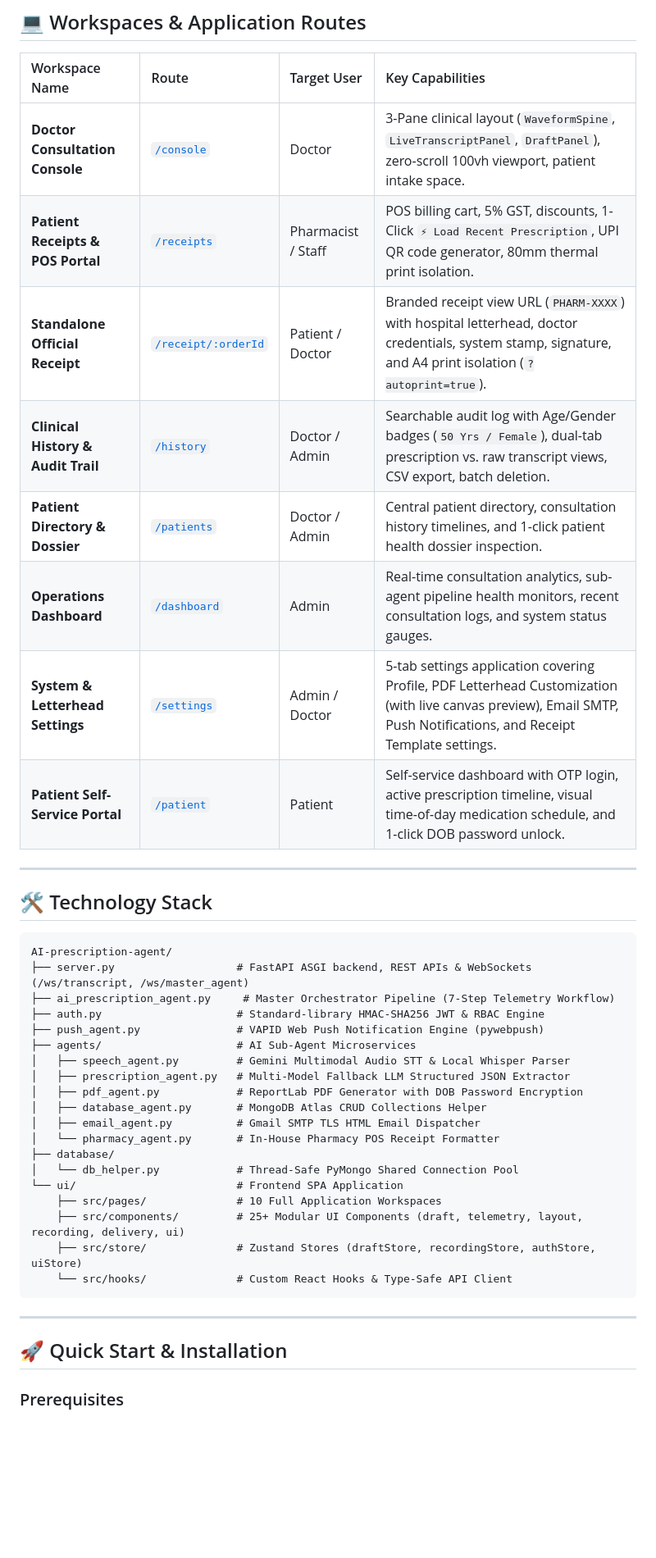
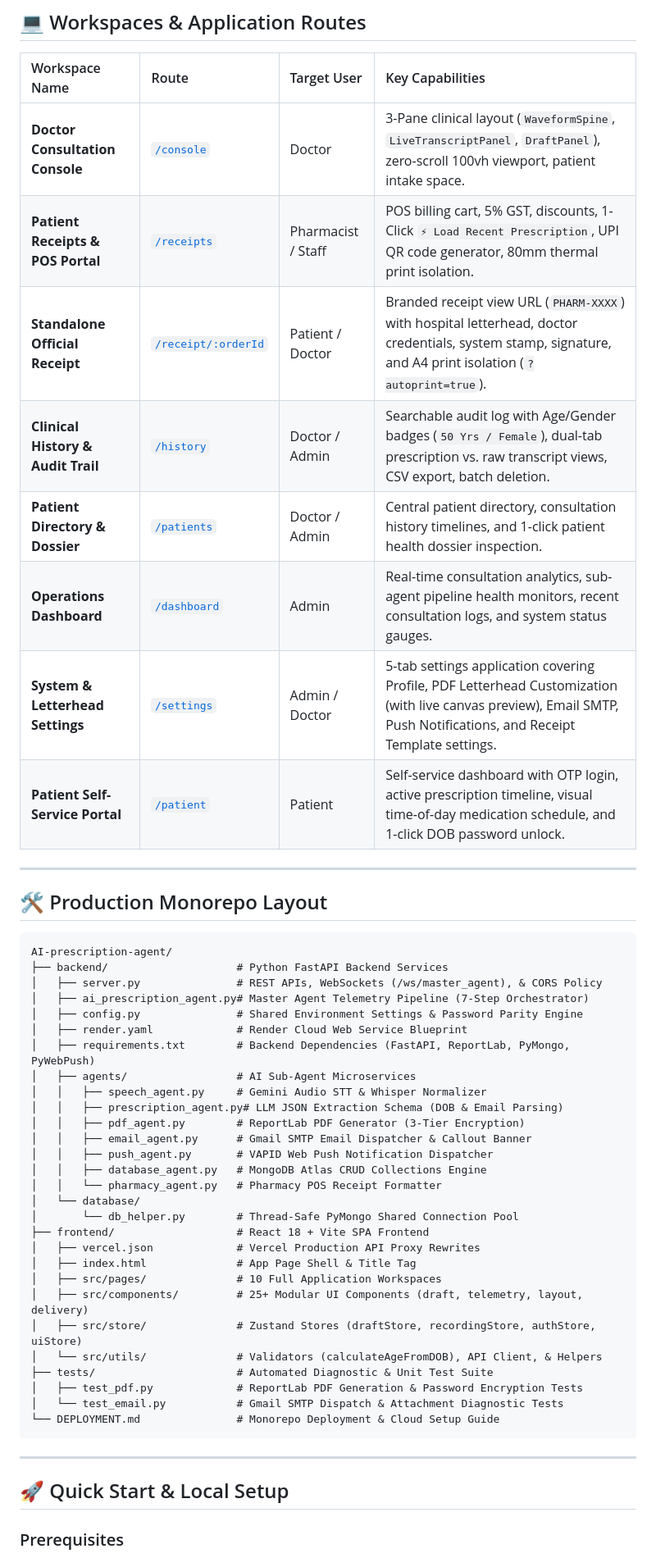
Before and after one commit to Saksham3736/scriptiq, a Markdown page: README.md, the part around one of its changes. Shown at 82% size. Drawn GitHub-style; blank space fills up the shorter version.

Commit message:
docs: update README.md with production monorepo structure, live Vercel & Render URLs, and Phase 49 clinical intake capabilities

````diff
--- a/README.md
+++ b/README.md
@@ -69,33 +80,42 @@ flowchart TD
 
 ---
 
-## 🛠️ Technology Stack
+## 🛠️ Production Monorepo Layout
 
 ```
 AI-prescription-agent/
-├── server.py                   # FastAPI ASGI backend, REST APIs & WebSockets (/ws/transcript, /ws/master_agent)
-├── ai_prescription_agent.py     # Master Orchestrator Pipeline (7-Step Telemetry Workflow)
-├── auth.py                     # Standard-library HMAC-SHA256 JWT & RBAC Engine
-├── push_agent.py               # VAPID Web Push Notification Engine (pywebpush)
-├── agents/                     # AI Sub-Agent Microservices
-│   ├── speech_agent.py         # Gemini Multimodal Audio STT & Local Whisper Parser
-│   ├── prescription_agent.py   # Multi-Model Fallback LLM Structured JSON Extractor
-│   ├── pdf_agent.py            # ReportLab PDF Generator with DOB Password Encryption
-│   ├── database_agent.py       # MongoDB Atlas CRUD Collections Helper
-│   ├── email_agent.py          # Gmail SMTP TLS HTML Email Dispatcher
-│   └── pharmacy_agent.py       # In-House Pharmacy POS Receipt Formatter
-├── database/
-│   └── db_helper.py            # Thread-Safe PyMongo Shared Connection Pool
-└── ui/                         # Frontend SPA Application
-    ├── src/pages/              # 10 Full Application Workspaces
-    ├── src/components/         # 25+ Modular UI Components (draft, telemetry, layout, recording, delivery, ui)
-    ├── src/store/              # Zustand Stores (draftStore, recordingStore, authStore, uiStore)
-    └── src/hooks/              # Custom React Hooks & Type-Safe API Client
+├── backend/                    # Python FastAPI Backend Services
+│   ├── server.py               # REST APIs, WebSockets (/ws/master_agent), & CORS Policy
+│   ├── ai_prescription_agent.py# Master Agent Telemetry Pipeline (7-Step Orchestrator)
+│   ├── config.py               # Shared Environment Settings & Password Parity Engine
+│   ├── render.yaml             # Render Cloud Web Service Blueprint
+│   ├── requirements.txt        # Backend Dependencies (FastAPI, ReportLab, PyMongo, PyWebPush)
+│   ├── agents/                 # AI Sub-Agent Microservices
+│   │   ├── speech_agent.py     # Gemini Audio STT & Whisper Normalizer
+│   │   ├── prescription_agent.py# LLM JSON Extraction Schema (DOB & Email Parsing)
+│   │   ├── pdf_agent.py        # ReportLab PDF Generator (3-Tier Encryption)
+│   │   ├── email_agent.py      # Gmail SMTP Email Dispatcher & Callout Banner
+│   │   ├── push_agent.py       # VAPID Web Push Notification Dispatcher
+│   │   ├── database_agent.py   # MongoDB Atlas CRUD Collections Engine
+│   │   └── pharmacy_agent.py   # Pharmacy POS Receipt Formatter
+│   └── database/
+│       └── db_helper.py        # Thread-Safe PyMongo Shared Connection Pool
+├── frontend/                   # React 18 + Vite SPA Frontend
+│   ├── vercel.json             # Vercel Production API Proxy Rewrites
+│   ├── index.html              # App Page Shell & Title Tag
+│   ├── src/pages/              # 10 Full Application Workspaces
+│   ├── src/components/         # 25+ Modular UI Components (draft, telemetry, layout, delivery)
+│   ├── src/store/              # Zustand Stores (draftStore, recordingStore, authStore, uiStore)
+│   └── src/utils/              # Validators (calculateAgeFromDOB), API Client, & Helpers
+├── tests/                      # Automated Diagnostic & Unit Test Suite
+│   ├── test_pdf.py             # ReportLab PDF Generation & Password Encryption Tests
+│   └── test_email.py           # Gmail SMTP Dispatch & Attachment Diagnostic Tests
+└── DEPLOYMENT.md               # Monorepo Deployment & Cloud Setup Guide
 ```
 
 ---
 
-## 🚀 Quick Start & Installation
+## 🚀 Quick Start & Local Setup
 
 ### Prerequisites
 - **Python**: `3.10` or higher
````
Also changed, not shown: other parts of README.md (+35 -49 lines).
